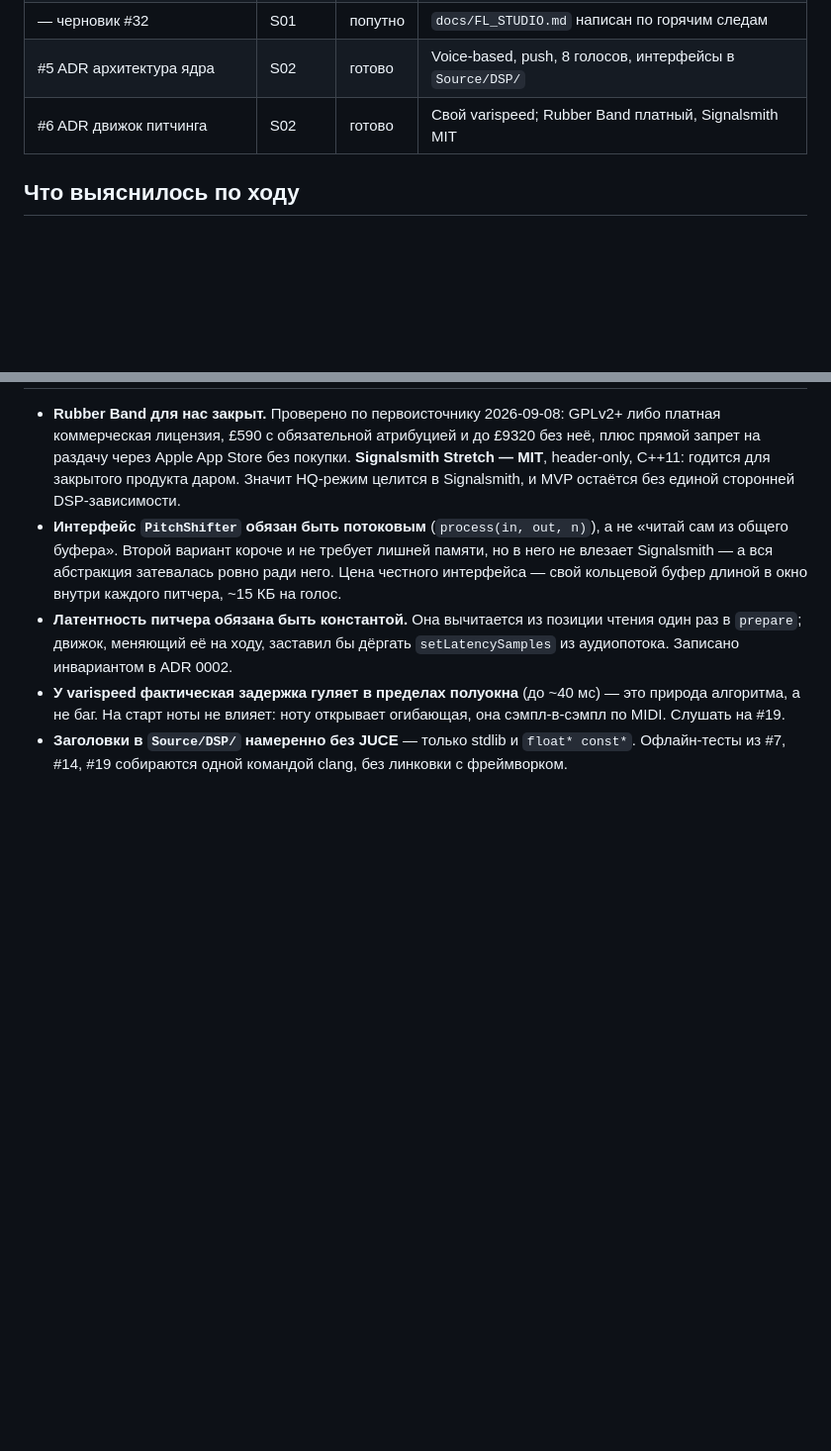
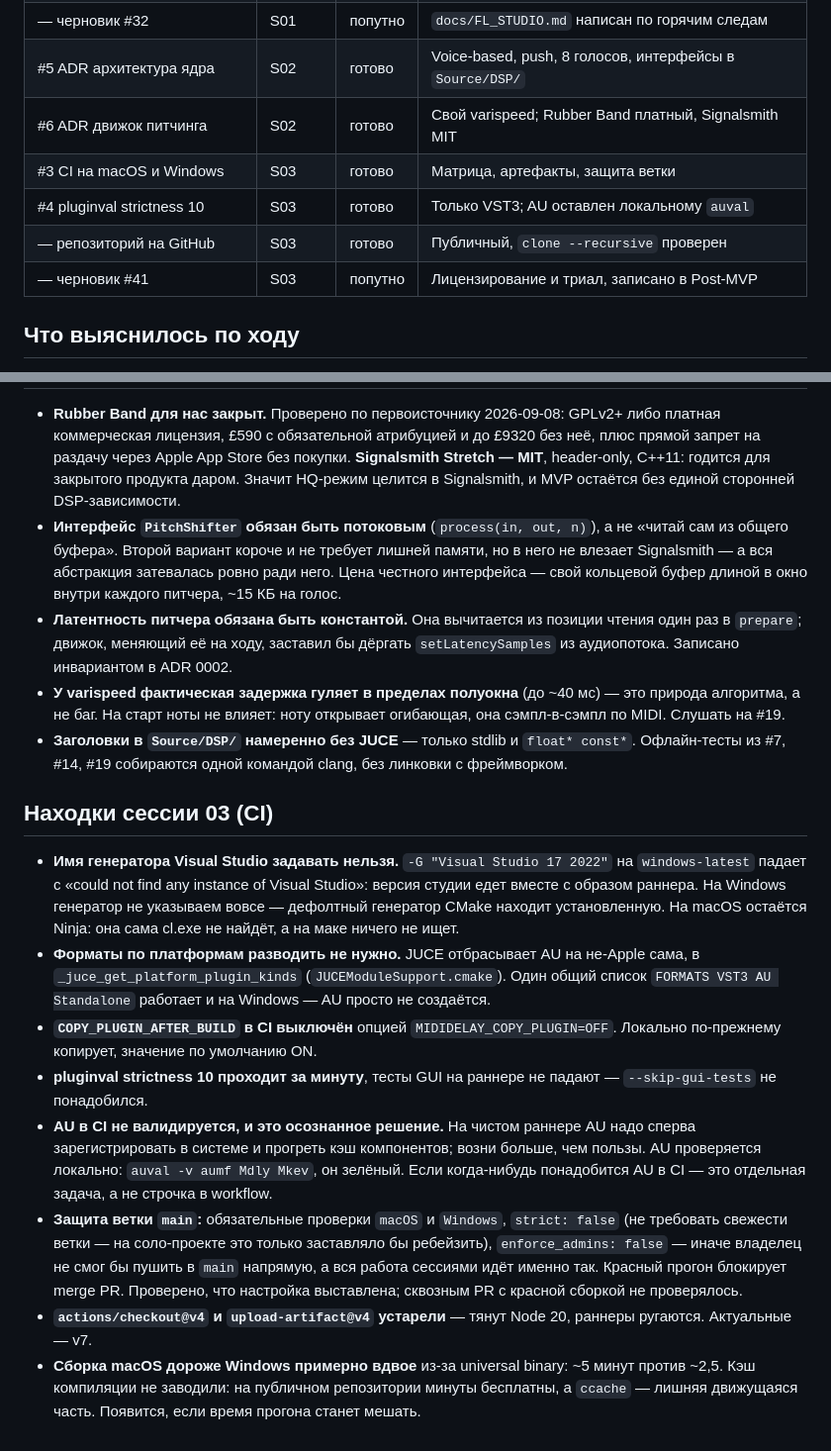
Before and after one commit to berg-creator/midi-delay, a Markdown page: prompts/PROGRESS.md, 2 parts joined by grey strips. Shown at 99% size. GitHub-like rendering; blank space fills up the shorter version.

```diff
--- a/prompts/PROGRESS.md
+++ b/prompts/PROGRESS.md
@@ -11,6 +11,10 @@
 | — черновик #32 | S01 | попутно | `docs/FL_STUDIO.md` написан по горячим следам |
 | #5 ADR архитектура ядра | S02 | готово | Voice-based, push, 8 голосов, интерфейсы в `Source/DSP/` |
 | #6 ADR движок питчинга | S02 | готово | Свой varispeed; Rubber Band платный, Signalsmith MIT |
+| #3 CI на macOS и Windows | S03 | готово | Матрица, артефакты, защита ветки |
+| #4 pluginval strictness 10 | S03 | готово | Только VST3; AU оставлен локальному `auval` |
+| — репозиторий на GitHub | S03 | готово | Публичный, `clone --recursive` проверен |
+| — черновик #41 | S03 | попутно | Лицензирование и триал, записано в Post-MVP |
 
 ## Что выяснилось по ходу
 
@@ -56,3 +60,32 @@
   сэмпл-в-сэмпл по MIDI. Слушать на #19.
 - **Заголовки в `Source/DSP/` намеренно без JUCE** — только stdlib и `float* const*`.
   Офлайн-тесты из #7, #14, #19 собираются одной командой clang, без линковки с фреймворком.
+
+## Находки сессии 03 (CI)
+
+- **Имя генератора Visual Studio задавать нельзя.** `-G "Visual Studio 17 2022"` на
+  `windows-latest` падает с «could not find any instance of Visual Studio»: версия студии
+  едет вместе с образом раннера. На Windows генератор не указываем вовсе — дефолтный
+  генератор CMake находит установленную. На macOS остаётся Ninja: она сама cl.exe
+  не найдёт, а на маке ничего не ищет.
+- **Форматы по платформам разводить не нужно.** JUCE отбрасывает AU на не-Apple сама,
+  в `_juce_get_platform_plugin_kinds` (`JUCEModuleSupport.cmake`). Один общий список
+  `FORMATS VST3 AU Standalone` работает и на Windows — AU просто не создаётся.
+- **`COPY_PLUGIN_AFTER_BUILD` в CI выключён** опцией `MIDIDELAY_COPY_PLUGIN=OFF`.
+  Локально по-прежнему копирует, значение по умолчанию ON.
+- **pluginval strictness 10 проходит за минуту**, тесты GUI на раннере не падают —
+  `--skip-gui-tests` не понадобился.
+- **AU в CI не валидируется, и это осознанное решение.** На чистом раннере AU надо
+  сперва зарегистрировать в системе и прогреть кэш компонентов; возни больше, чем пользы.
+  AU проверяется локально: `auval -v aumf Mdly Mkev`, он зелёный. Если когда-нибудь
+  понадобится AU в CI — это отдельная задача, а не строчка в workflow.
+- **Защита ветки `main`:** обязательные проверки `macOS` и `Windows`, `strict: false`
+  (не требовать свежести ветки — на соло-проекте это только заставляло бы ребейзить),
+  `enforce_admins: false` — иначе владелец не смог бы пушить в `main` напрямую, а вся
+  работа сессиями идёт именно так. Красный прогон блокирует merge PR. Проверено, что
+  настройка выставлена; сквозным PR с красной сборкой не проверялось.
+- **`actions/checkout@v4` и `upload-artifact@v4` устарели** — тянут Node 20, раннеры
+  ругаются. Актуальные — v7.
+- **Сборка macOS дороже Windows примерно вдвое** из-за universal binary: ~5 минут
+  против ~2,5. Кэш компиляции не заводили: на публичном репозитории минуты бесплатны,
+  а `ccache` — лишняя движущаяся часть. Появится, если время прогона станет мешать.
```
Also changed, not shown: prompts/NEXT.md (added, +91 -0 lines).
